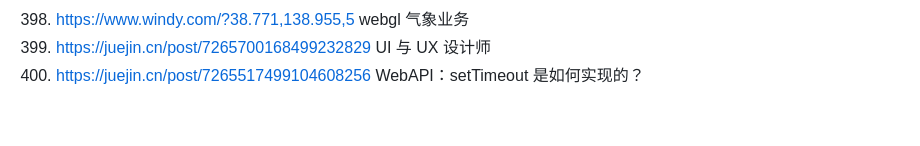
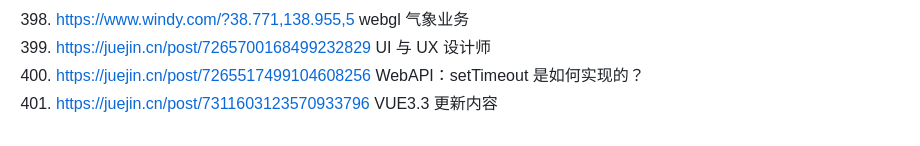
Before and after one commit to 542154968/Development-attention-point, a Markdown page: 好的网站和资料.md, the part around the change. Rendered like a GitHub page.

Commit message:
feat(): VUE3.3更新内容

```diff
--- a/好的网站和资料.md
+++ b/好的网站和资料.md
@@ -411,3 +411,4 @@
 398. https://www.windy.com/?38.771,138.955,5 webgl 气象业务
 399. https://juejin.cn/post/7265700168499232829 UI 与 UX 设计师
 400. https://juejin.cn/post/7265517499104608256 WebAPI：setTimeout 是如何实现的？
+401. https://juejin.cn/post/7311603123570933796 VUE3.3 更新内容
```
